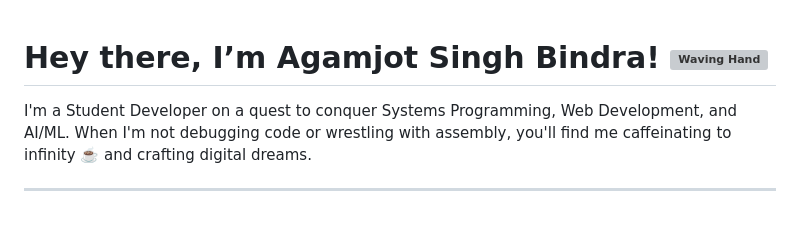
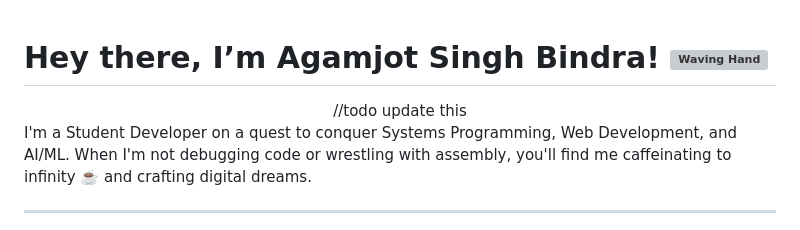
Before and after one commit to BindraAgamjot256/BindraAgamjot256, a Markdown page: README.md, the part around the change. Rendered like a GitHub page; grey boxes are pictures that could not be loaded.

```diff
--- a/README.md
+++ b/README.md
@@ -1,7 +1,7 @@
 # Hey there, I’m Agamjot Singh Bindra!  <img src="https://media.giphy.com/media/hvRJCLFzcasrR4ia7z/giphy.gif" width="30" alt="Waving Hand">
 
 <div align="center">
-
+  //todo update this
 </div>
 
 I'm a Student Developer on a quest to conquer Systems Programming, Web Development, and AI/ML. When I'm not debugging code or wrestling with assembly, you'll find me caffeinating to infinity ☕️ and crafting digital dreams.
```
